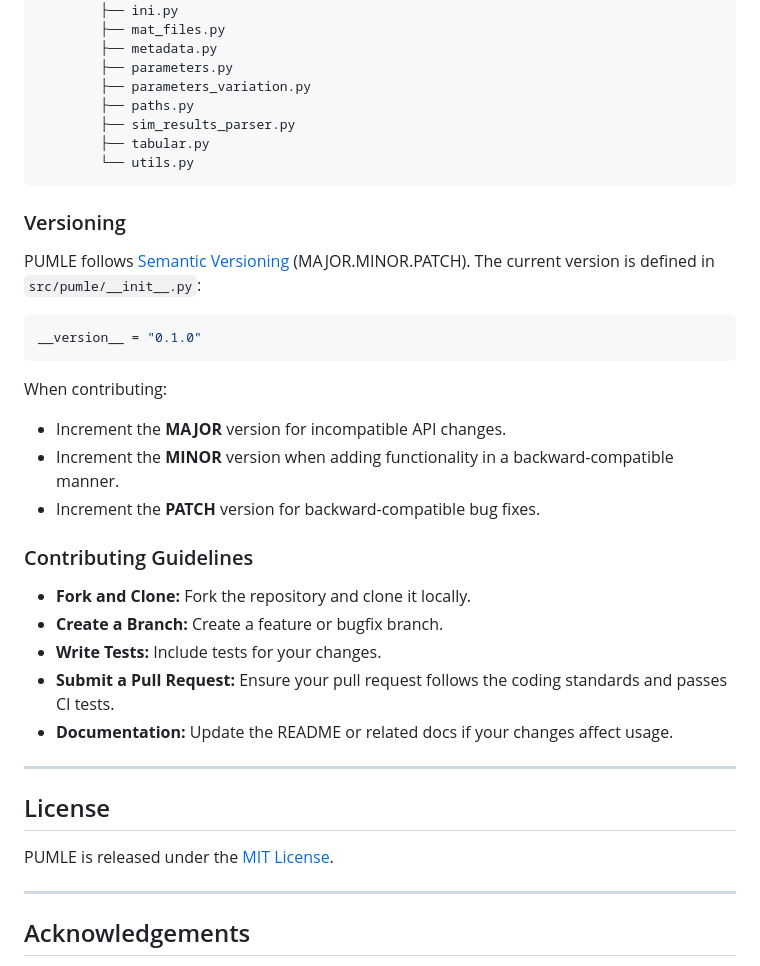
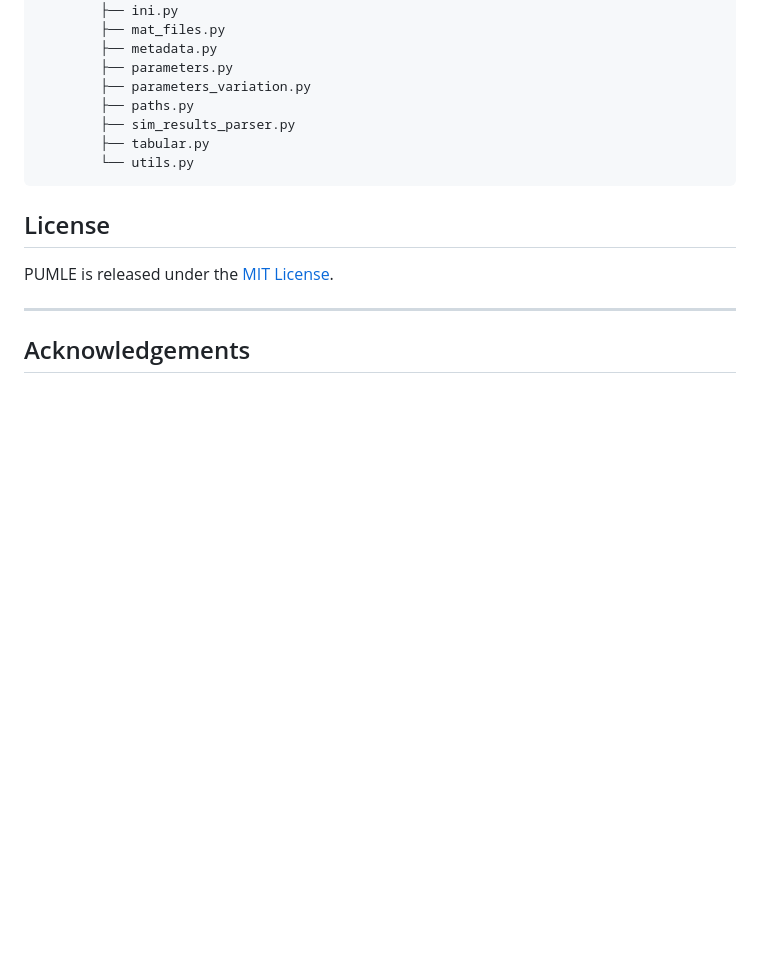
Before and after one commit to gcpeixoto/PUMLE, a Markdown page: README.md, the part around one of its changes. GitHub-like rendering; blank space fills up the shorter version.

````diff
--- a/README.md
+++ b/README.md
@@ -167,29 +135,6 @@ pumle_project/
         └── utils.py
 ```
 
-### Versioning
-
-PUMLE follows [Semantic Versioning](https://semver.org/) (MAJOR.MINOR.PATCH). The current version is defined in `src/pumle/__init__.py`:
-
-```python
-__version__ = "0.1.0"
-```
-
-When contributing:
-- Increment the **MAJOR** version for incompatible API changes.
-- Increment the **MINOR** version when adding functionality in a backward-compatible manner.
-- Increment the **PATCH** version for backward-compatible bug fixes.
-
-### Contributing Guidelines
-
-- **Fork and Clone:** Fork the repository and clone it locally.
-- **Create a Branch:** Create a feature or bugfix branch.
-- **Write Tests:** Include tests for your changes.
-- **Submit a Pull Request:** Ensure your pull request follows the coding standards and passes CI tests.
-- **Documentation:** Update the README or related docs if your changes affect usage.
-
----
-
 ## License
 
 PUMLE is released under the [MIT License](LICENSE).
````
Also changed, not shown: other parts of README.md (+2 -34 lines).
